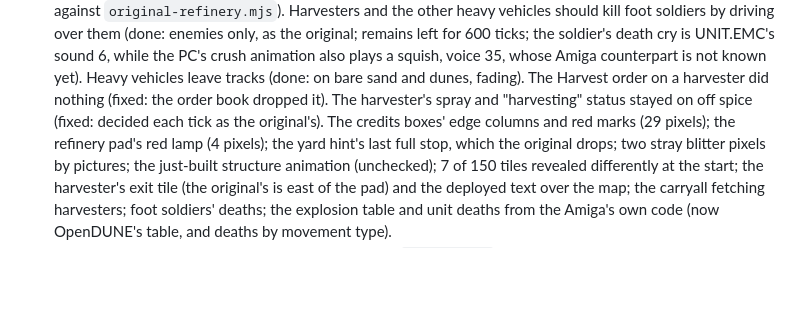
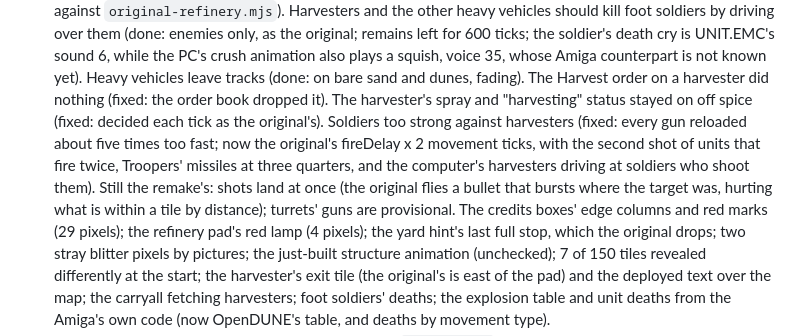
Before and after one commit to tomdionysus/tenkai, a Markdown page: TODO/03h-duneii.md, the part around the change. Rendered like a GitHub page; blank space fills up the shorter version.

Commit message:
TODO 03h: the guns' reload as the original's

```diff
--- a/TODO/03h-duneii.md
+++ b/TODO/03h-duneii.md
@@ -99,7 +99,11 @@ Where it stands (all in `local/duneii`, a nested git repo):
    death cry is UNIT.EMC's sound 6, while the PC's crush animation also plays a squish, voice 35, whose Amiga
    counterpart is not known yet). Heavy vehicles leave tracks (done: on bare sand and dunes, fading). The Harvest
    order on a harvester did nothing (fixed: the order book dropped it). The harvester's spray and "harvesting"
-   status stayed on off spice (fixed: decided each tick as the original's). The credits boxes' edge columns and red marks (29 pixels); the refinery pad's
+   status stayed on off spice (fixed: decided each tick as the original's). Soldiers too strong against harvesters (fixed: every
+   gun reloaded about five times too fast; now the original's fireDelay x 2 movement ticks, with the second shot of
+   units that fire twice, Troopers' missiles at three quarters, and the computer's harvesters driving at soldiers
+   who shoot them). Still the remake's: shots land at once (the original flies a bullet that bursts where the
+   target was, hurting what is within a tile by distance); turrets' guns are provisional. The credits boxes' edge columns and red marks (29 pixels); the refinery pad's
    red lamp (4 pixels); the yard hint's last full stop, which the original drops; two stray blitter pixels by
    pictures; the just-built structure animation (unchecked); 7 of 150 tiles revealed differently at the start;
    the harvester's exit tile (the original's is east of the pad) and the deployed text over the map; the carryall
```
